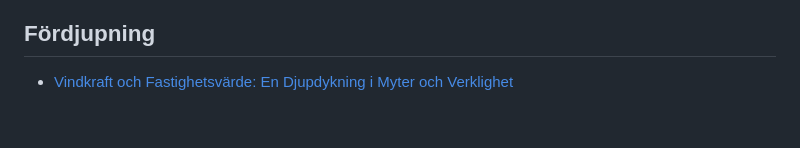
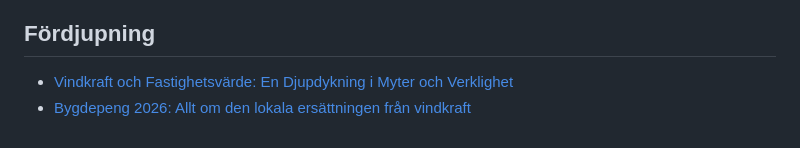
Before and after one commit to AdviseoGit/vindkollen, a Markdown page: vindkraftsersattning_guide.md, the part around the change. Drawn GitHub-style.

```diff
--- a/vindkraftsersattning_guide.md
+++ b/vindkraftsersattning_guide.md
@@ -72,3 +72,4 @@ Att förstå dina rättigheter och de aktuella ersättningsnivåerna är avgöra
 ## Fördjupning
 
 *   [Vindkraft och Fastighetsvärde: En Djupdykning i Myter och Verklighet](/articles/fastighetsvarde-och-vindkraft)
+*   [Bygdepeng 2026: Allt om den lokala ersättningen från vindkraft](/bygdepeng-guide-2026.md)
```
Also changed, not shown: bygdepeng-guide-2026.md (added, +45 -0 lines).
